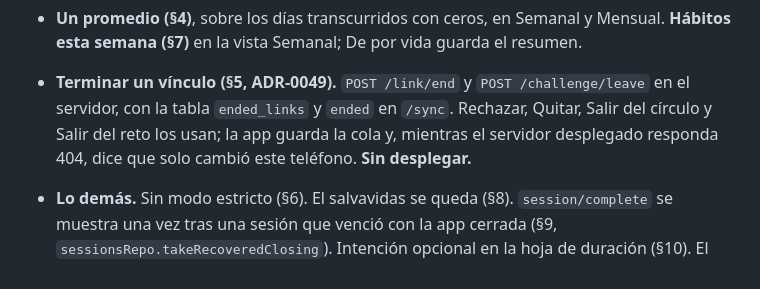
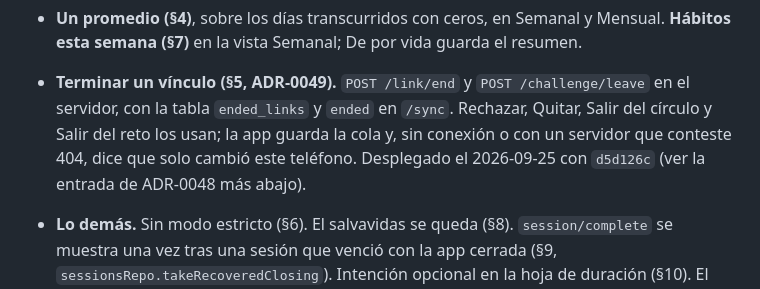
Before and after one commit to gusplayer/vesper, a Markdown page: docs/STATUS.md, the part around the change. GitHub-like rendering.

Commit message:
docs: ending a link is deployed, the UI pass entry still said it was not
Co-Authored-By: Claude Opus 5.5 (1M context) <noreply@anthropic.com>

```diff
--- a/docs/STATUS.md
+++ b/docs/STATUS.md
@@ -728,8 +728,9 @@ elección). Las mismas siete áreas lo implementaron.
   **Hábitos esta semana (§7)** en la vista Semanal; De por vida guarda el resumen.
 - **Terminar un vínculo (§5, ADR-0049).** `POST /link/end` y `POST /challenge/leave` en el
   servidor, con la tabla `ended_links` y `ended` en `/sync`. Rechazar, Quitar, Salir del
-  círculo y Salir del reto los usan; la app guarda la cola y, mientras el servidor
-  desplegado responda 404, dice que solo cambió este teléfono. **Sin desplegar.**
+  círculo y Salir del reto los usan; la app guarda la cola y, sin conexión o con un
+  servidor que conteste 404, dice que solo cambió este teléfono. Desplegado el
+  2026-09-25 con `d5d126c` (ver la entrada de ADR-0048 más abajo).
 - **Lo demás.** Sin modo estricto (§6). El salvavidas se queda (§8). `session/complete` se
   muestra una vez tras una sesión que venció con la app cerrada (§9,
   `sessionsRepo.takeRecoveredClosing`). Intención opcional en la hoja de duración (§10).
```
Also changed, not shown: docs/PROTOTYPE_GUIDE.md (+1 -1 lines).
